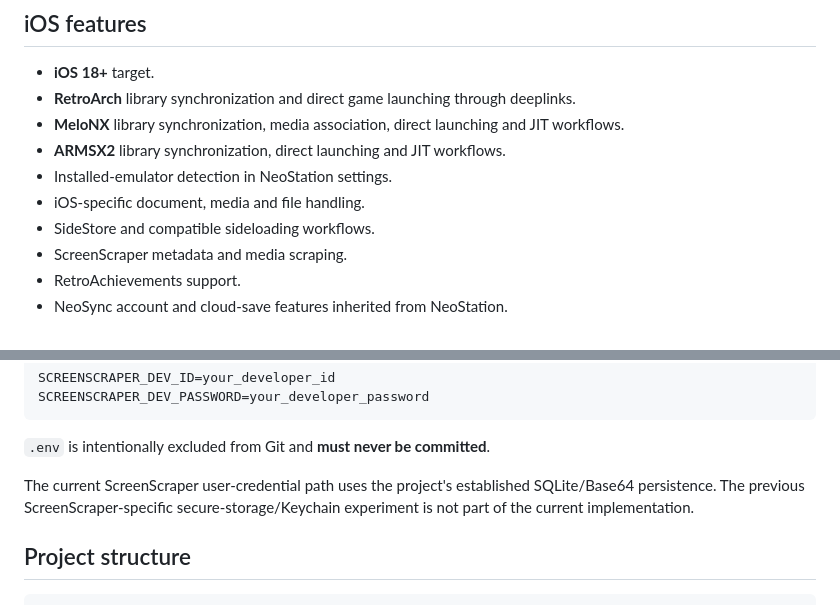
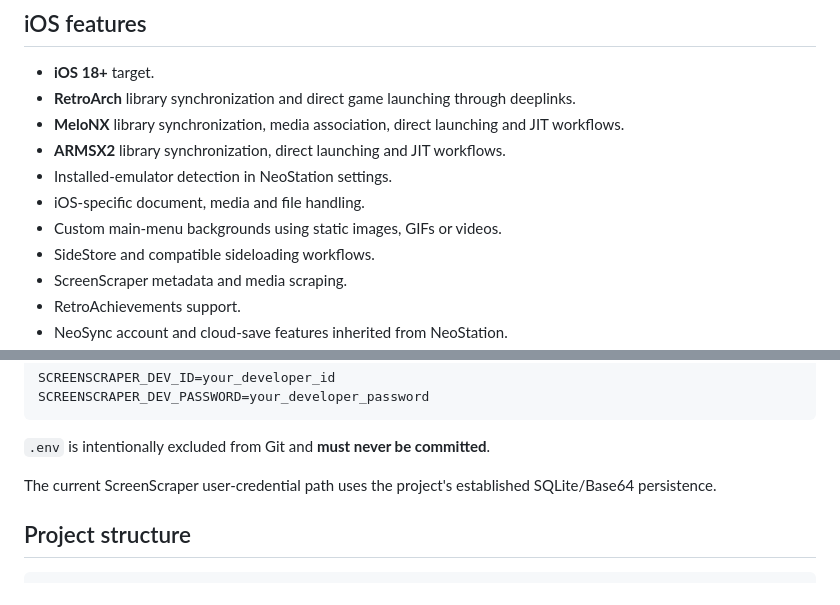
Before and after one commit to AloneAgainstWorld/-neostation-ios, a Markdown page: README.md, 2 parts joined by grey strips. Drawn GitHub-style.

Commit message:
Polish README for current iOS features

```diff
--- a/README.md
+++ b/README.md
@@ -26,6 +26,7 @@ NeoStation iOS is an **iOS 18+ port** of the upstream [NeoStation](https://githu
 - **ARMSX2** library synchronization, direct launching and JIT workflows.
 - Installed-emulator detection in NeoStation settings.
 - iOS-specific document, media and file handling.
+- Custom main-menu backgrounds using static images, GIFs or videos.
 - SideStore and compatible sideloading workflows.
 - ScreenScraper metadata and media scraping.
 - RetroAchievements support.
@@ -75,7 +76,7 @@ SCREENSCRAPER_DEV_PASSWORD=your_developer_password
 
 `.env` is intentionally excluded from Git and **must never be committed**.
 
-The current ScreenScraper user-credential path uses the project's established SQLite/Base64 persistence. The previous ScreenScraper-specific secure-storage/Keychain experiment is not part of the current implementation.
+The current ScreenScraper user-credential path uses the project's established SQLite/Base64 persistence.
 
 ## Project structure
 
```
